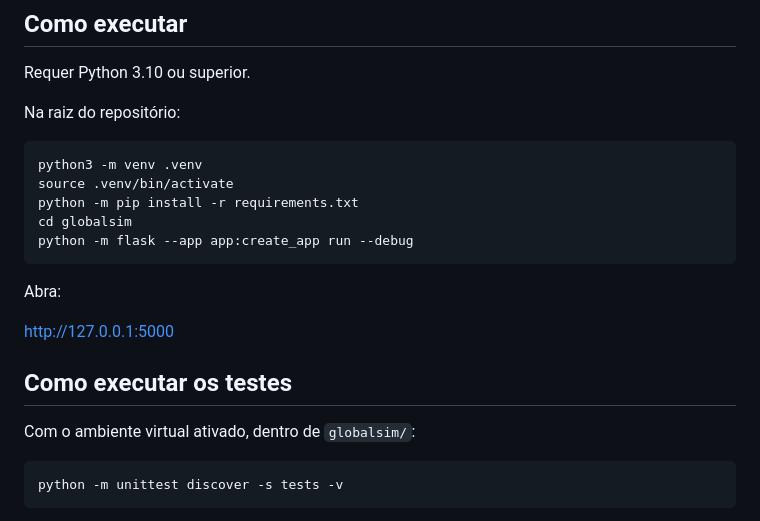
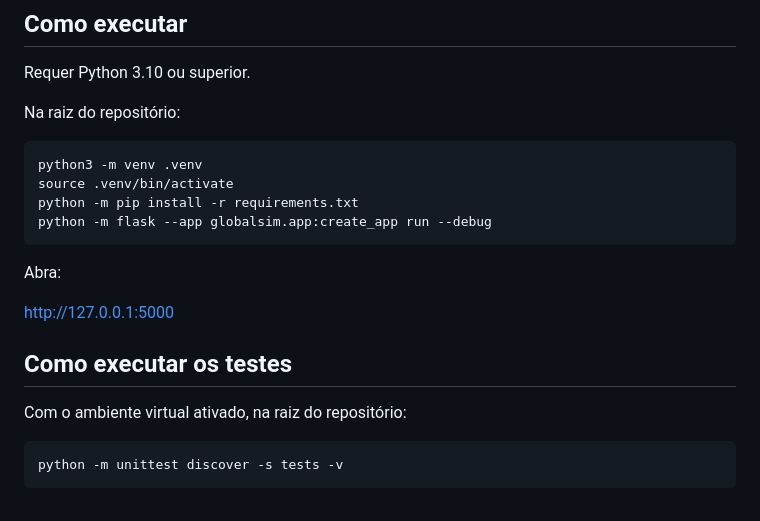
Before and after one commit to macedosofia/ed2_2026.2, a Markdown page: README.md, the part around the change. GitHub-like rendering.

````diff
--- a/README.md
+++ b/README.md
@@ -57,8 +57,7 @@ Na raiz do repositório:
 python3 -m venv .venv
 source .venv/bin/activate
 python -m pip install -r requirements.txt
-cd globalsim
-python -m flask --app app:create_app run --debug
+python -m flask --app globalsim.app:create_app run --debug
 ```
 
 Abra:
@@ -67,7 +66,7 @@ http://127.0.0.1:5000
 
 ## Como executar os testes
 
-Com o ambiente virtual ativado, dentro de `globalsim/`:
+Com o ambiente virtual ativado, na raiz do repositório:
 
 ```bash
 python -m unittest discover -s tests -v
````
Also changed, not shown: docs/delivery_1.md (+2 -2 lines), globalsim/README.md (+8 -9 lines).
